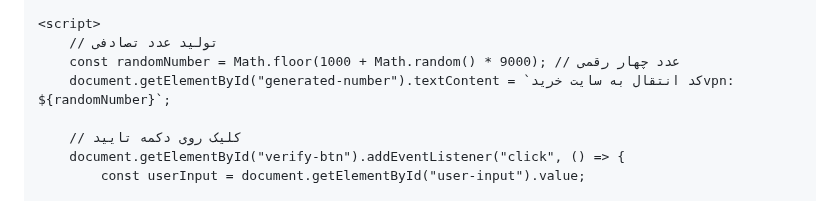
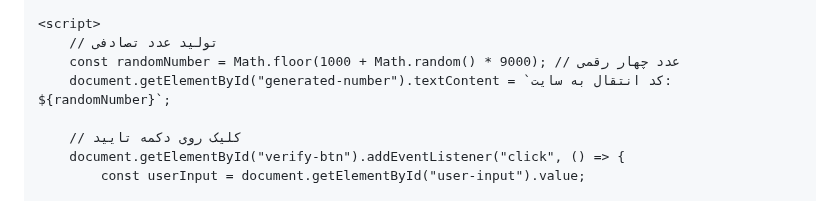
Before and after one commit to hamyaran-vps100/one, a Markdown page: README.md, the part around the change. GitHub-like rendering.

```diff
--- a/README.md
+++ b/README.md
@@ -106,7 +106,7 @@
     <script>
         // تولید عدد تصادفی
         const randomNumber = Math.floor(1000 + Math.random() * 9000); // عدد چهار رقمی
-        document.getElementById("generated-number").textContent = `کد انتقال به سایت خریدvpn: ${randomNumber}`;
+        document.getElementById("generated-number").textContent = `کد انتقال به سایت: ${randomNumber}`;
 
         // کلیک روی دکمه تایید
         document.getElementById("verify-btn").addEventListener("click", () => {
```
